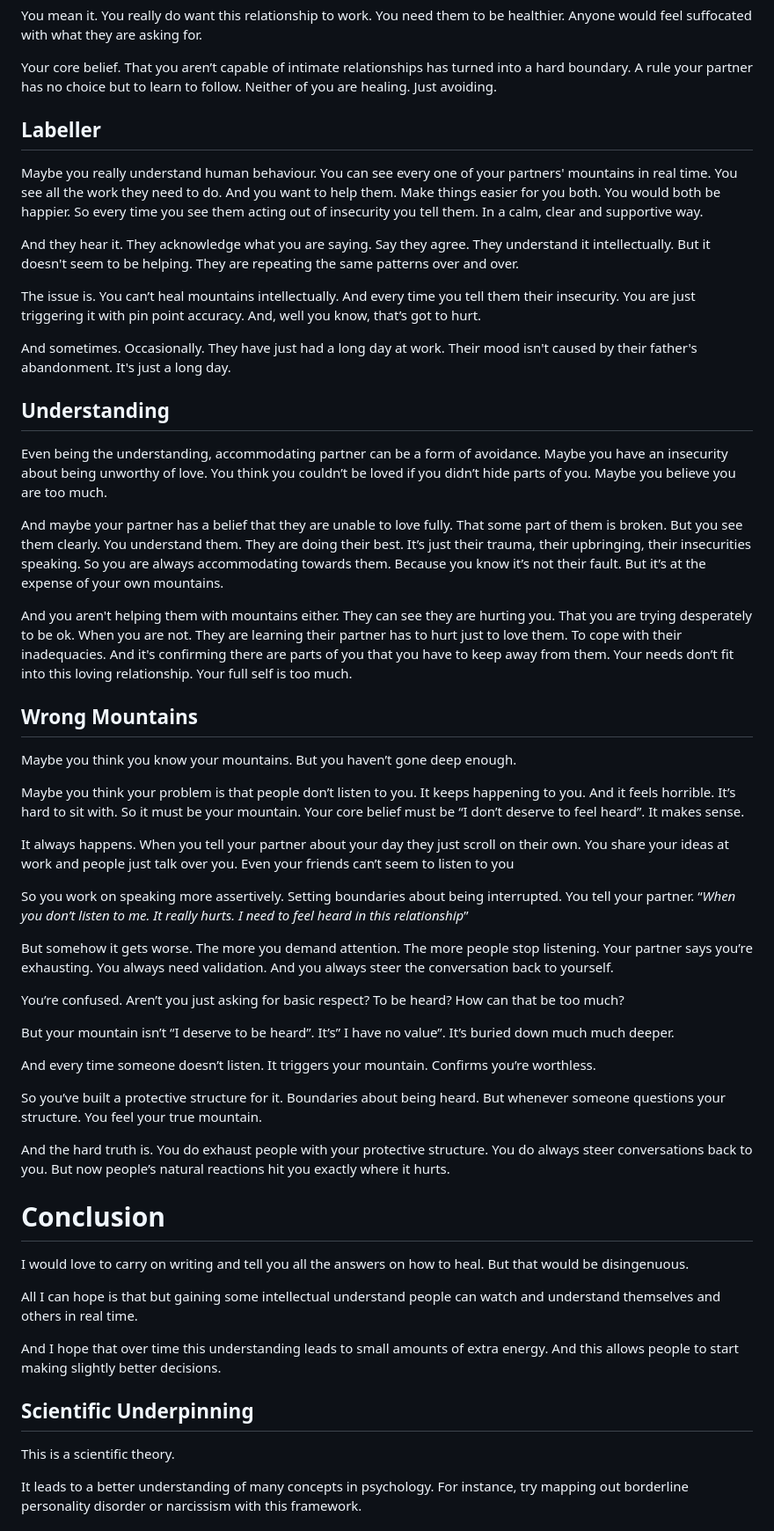
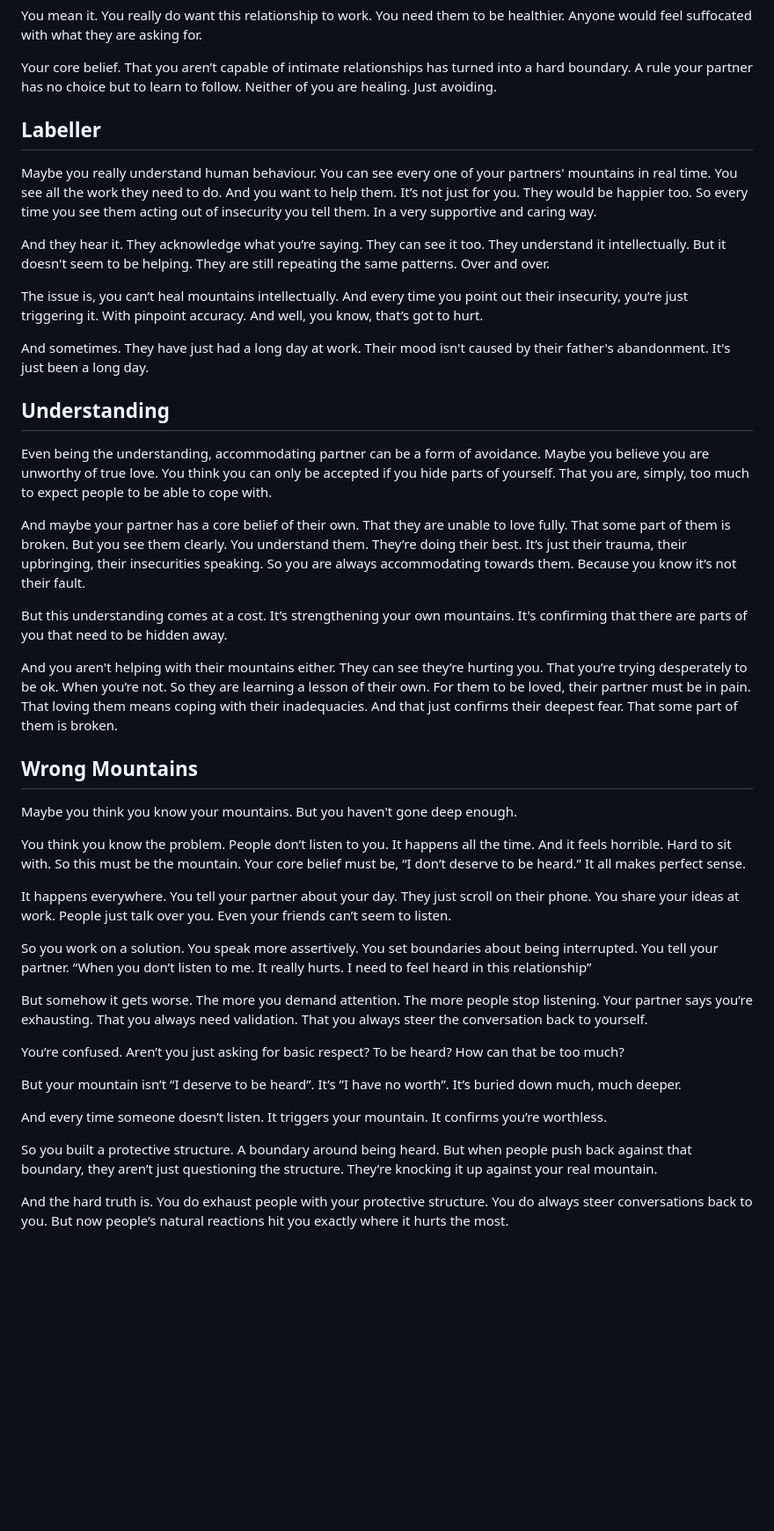
Before and after one commit to Nichola-Roberts/Website, a Markdown page: content.md, the part around one of its changes. Shown at 88% size. Rendered like a GitHub page; blank space fills up the shorter version.

Commit message:
Update content
🤖 Generated with [Claude Code](https://claude.ai/code)

Co-Authored-By: Claude <noreply@anthropic.com>

```diff
--- a/content.md
+++ b/content.md
@@ -648,60 +564,43 @@ You mean it. You really do want this relationship to work. You need them to be h
 
 Your core belief. That you aren’t capable of intimate relationships has turned into a hard boundary. A rule your partner has no choice but to learn to follow. Neither of you are healing. Just avoiding.
 
+## Labeller
+Maybe you really understand human behaviour. You can see every one of your partners' mountains in real time. You see all the work they need to do. And you want to help them. It’s not just for you. They would be happier too. So every time you see them acting out of insecurity you tell them. In a very supportive and caring way.
 
-## Labeller
+And they hear it. They acknowledge what you’re saying. They can see it too. They understand it intellectually. But it doesn't seem to be helping. They are still repeating the same patterns. Over and over.
 
-Maybe you really understand human behaviour. You can see every one of your partners' mountains in real time. You see all the work they need to do. And you want to help them. Make things easier for you both. You would both be happier. So every time you see them acting out of insecurity you tell them. In a calm, clear and supportive way.
+The issue is, you can’t heal mountains intellectually. And every time you point out their insecurity, you’re just triggering it. With pinpoint accuracy. And well, you know, that’s got to hurt.
 
-And they hear it. They acknowledge what you are saying. Say they agree. They understand it intellectually. But it doesn't seem to be helping. They are repeating the same patterns over and over.
-
-The issue is. You can’t heal mountains intellectually. And every time you tell them their insecurity. You are just triggering it with pin point accuracy. And, well you know, that’s got to hurt.
-
-And sometimes. Occasionally. They have just had a long day at work. Their mood isn't caused by their father's abandonment. It's just a long day.
-
+And sometimes. They have just had a long day at work. Their mood isn't caused by their father's abandonment. It's just been a long day.
 
 ## Understanding
+Even being the understanding, accommodating partner can be a form of avoidance. Maybe you believe you are unworthy of true love. You think you can only be accepted if you hide parts of yourself. That you are, simply, too much to expect people to be able to cope with.
 
-Even being the understanding, accommodating partner can be a form of avoidance. Maybe you have an insecurity about being unworthy of love. You think you couldn’t be loved if you didn’t hide parts of you. Maybe you believe you are too much.
+And maybe your partner has a core belief of their own. That they are unable to love fully. That some part of them is broken. But you see them clearly. You understand them. They’re doing their best. It’s just their trauma, their upbringing, their insecurities speaking. So you are always accommodating towards them. Because you know it’s not their fault.
 
-And maybe your partner has a belief that they are unable to love fully. That some part of them is broken. But you see them clearly. You understand them. They are doing their best. It’s just their trauma, their upbringing, their insecurities speaking. So you are always accommodating towards them. Because you know it’s not their fault. But it’s at the expense of your own mountains.
+But this understanding comes at a cost. It’s strengthening your own mountains. It's confirming that there are parts of you that need to be hidden away.
 
-And you aren't helping them with mountains either. They can see they are hurting you. That you are trying desperately to be ok. When you are not. They are learning their partner has to hurt just to love them. To cope with their inadequacies. And it's confirming there are parts of you that you have to keep away from them. Your needs don’t fit into this loving relationship. Your full self is too much.
-
+And you aren't helping with their mountains either. They can see they’re hurting you. That you’re trying desperately to be ok. When you’re not. So they are learning a lesson of their own. For them to be loved, their partner must be in pain. That loving them means coping with their inadequacies. And that just confirms their deepest fear. That some part of them is broken.
 
 ## Wrong Mountains
+Maybe you think you know your mountains. But you haven't gone deep enough.
 
-Maybe you think you know your mountains. But you haven’t gone deep enough.
+You think you know the problem. People don’t listen to you. It happens all the time. And it feels horrible. Hard to sit with. So this must be the mountain. Your core belief must be, “I don’t deserve to be heard.” It all makes perfect sense.
 
-Maybe you think your problem is that people don’t listen to you. It keeps happening to you. And it feels horrible. It’s hard to sit with. So it must be your mountain. Your core belief must be “I don’t deserve to feel heard”. It makes sense.
+It happens everywhere. You tell your partner about your day. They just scroll on their phone. You share your ideas at work. People just talk over you. Even your friends can’t seem to listen.
 
-It always happens. When you tell your partner about your day they just scroll on their own. You share your ideas at work and people just talk over you. Even your friends can’t seem to listen to you
+So you work on a solution. You speak more assertively. You set boundaries about being interrupted. You tell your partner. “When you don’t listen to me. It really hurts. I need to feel heard in this relationship”
 
-So you work on speaking more assertively. Setting boundaries about being interrupted. You tell your partner. “*When you don’t listen to me. It really hurts. I need to feel heard in this relationship*”
-
-But somehow it gets worse. The more you demand attention. The more people stop listening. Your partner says you’re exhausting. You always need validation. And you always steer the conversation back to yourself.
+But somehow it gets worse. The more you demand attention. The more people stop listening. Your partner says you’re exhausting. That you always need validation. That you always steer the conversation back to yourself.
 
 You’re confused. Aren’t you just asking for basic respect? To be heard? How can that be too much?
 
-But your mountain isn’t “I deserve to be heard”. It’s” I have no value”. It’s buried down much much deeper.
+But your mountain isn’t “I deserve to be heard”. It’s ”I have no worth”. It’s buried down much, much deeper.
 
-And every time someone doesn’t listen. It triggers your mountain. Confirms you’re worthless.
+And every time someone doesn’t listen. It triggers your mountain. It confirms you’re worthless.
 
-So you’ve built a protective structure for it. Boundaries about being heard. But whenever someone questions your structure. You feel your true mountain.
+So you built a protective structure. A boundary around being heard. But when people push back against that boundary, they aren’t just questioning the structure. They’re knocking it up against your real mountain.
 
-And the hard truth is. You do exhaust people with your protective structure. You do always steer conversations back to you. But now people’s natural reactions hit you exactly where it hurts.
-
-# Conclusion
-I would love to carry on writing and tell you all the answers on how to heal. But that would be disingenuous.
-
-All I can hope is that but gaining some intellectual understand people can watch and understand themselves and others in real time.
-
-And I hope that over time this understanding leads to small amounts of extra energy. And this allows people to start making slightly better decisions.
-
-## Scientific Underpinning
-This is a scientific theory.
-
-It leads to a better understanding of many concepts in psychology.
-For instance, try mapping out borderline personality disorder or narcissism with this framework.
+And the hard truth is. You do exhaust people with your protective structure. You do always steer conversations back to you. But now people’s natural reactions hit you exactly where it hurts the most.
 
 
```
Also changed, not shown: other parts of content.md (+56 -135 lines).
